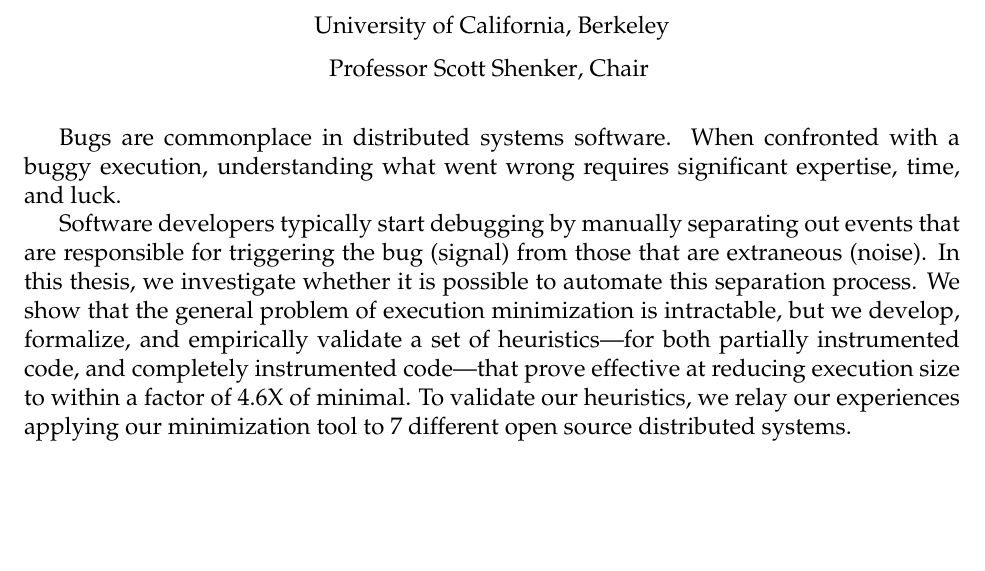
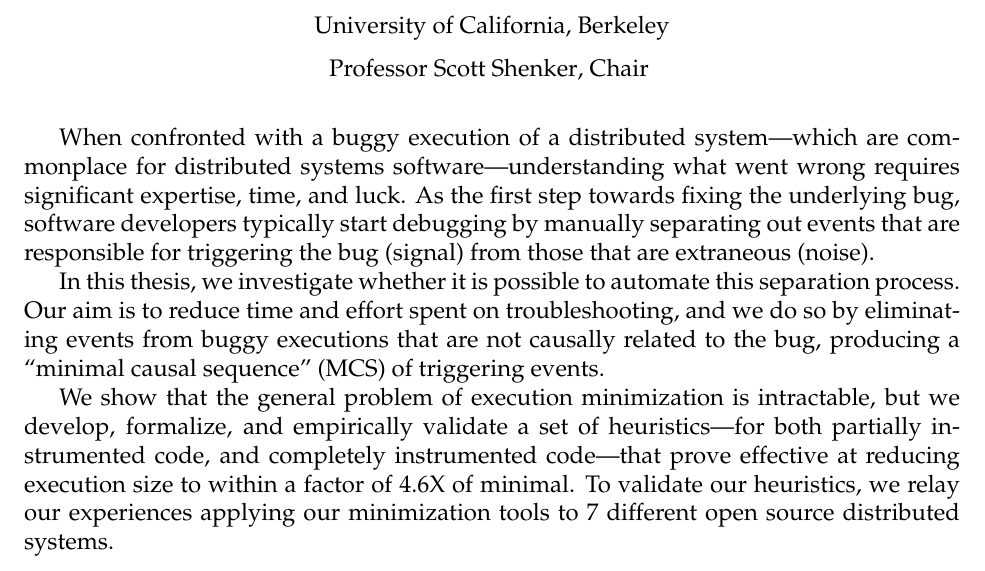
Before and after one commit to colin-scott/thesis, a LaTeX thesis (tex/main.tex, which reads tex/abstract.tex): part of page 3 of 89, cut so that both start at the same text, the shorter picture padded with empty space. Compiled offline with pdfLaTeX.

Commit message:
Better abstract

```diff
--- a/tex/abstract.tex
+++ b/tex/abstract.tex
@@ -22,15 +22,23 @@
 % Raft and Spark, and find that it produces minimized executions that are
 % between 1X and 4.6X the size of optimal executions.
 
-Bugs are commonplace in distributed systems software. When confronted with a buggy execution,
-understanding what went wrong requires significant expertise, time, and luck.
+When confronted with a buggy execution of a distributed system---which are
+commonplace for distributed
+systems software---understanding what went wrong requires significant expertise, time, and luck.
+As the first step towards fixing the underlying bug, software developers typically
+start debugging by manually separating out events that are responsible for triggering the bug (signal) from those that are extraneous (noise).
 
-Software developers typically
-start debugging by manually separating out events that are responsible for triggering the bug (signal) from those that are extraneous (noise).
 % since any combination of the
 % thousands of concurrent events in the execution may have caused the system to arrive at the unsafe state.
-In this thesis, we investigate whether it is possible to automate this separation process. We show that the general problem of execution
+In this thesis, we investigate whether it is possible to automate this
+separation process. Our aim is to reduce time and effort spent on
+troubleshooting, and we do so by eliminating
+events from buggy executions that are not causally related to the bug, producing a ``minimal
+causal sequence'' (MCS) of triggering events.
+
+We show that the general problem of execution
 minimization is intractable, but we develop, formalize, and
 empirically validate a set of heuristics---for both partially instrumented code, and completely instrumented code---that prove effective at
 reducing execution size to within a factor of 4.6X of minimal.
-To validate our heuristics, we relay our experiences applying our minimization tool to 7 different open source distributed systems.
+To validate our heuristics, we relay our experiences applying our minimization
+tools to 7 different open source distributed systems.
```
